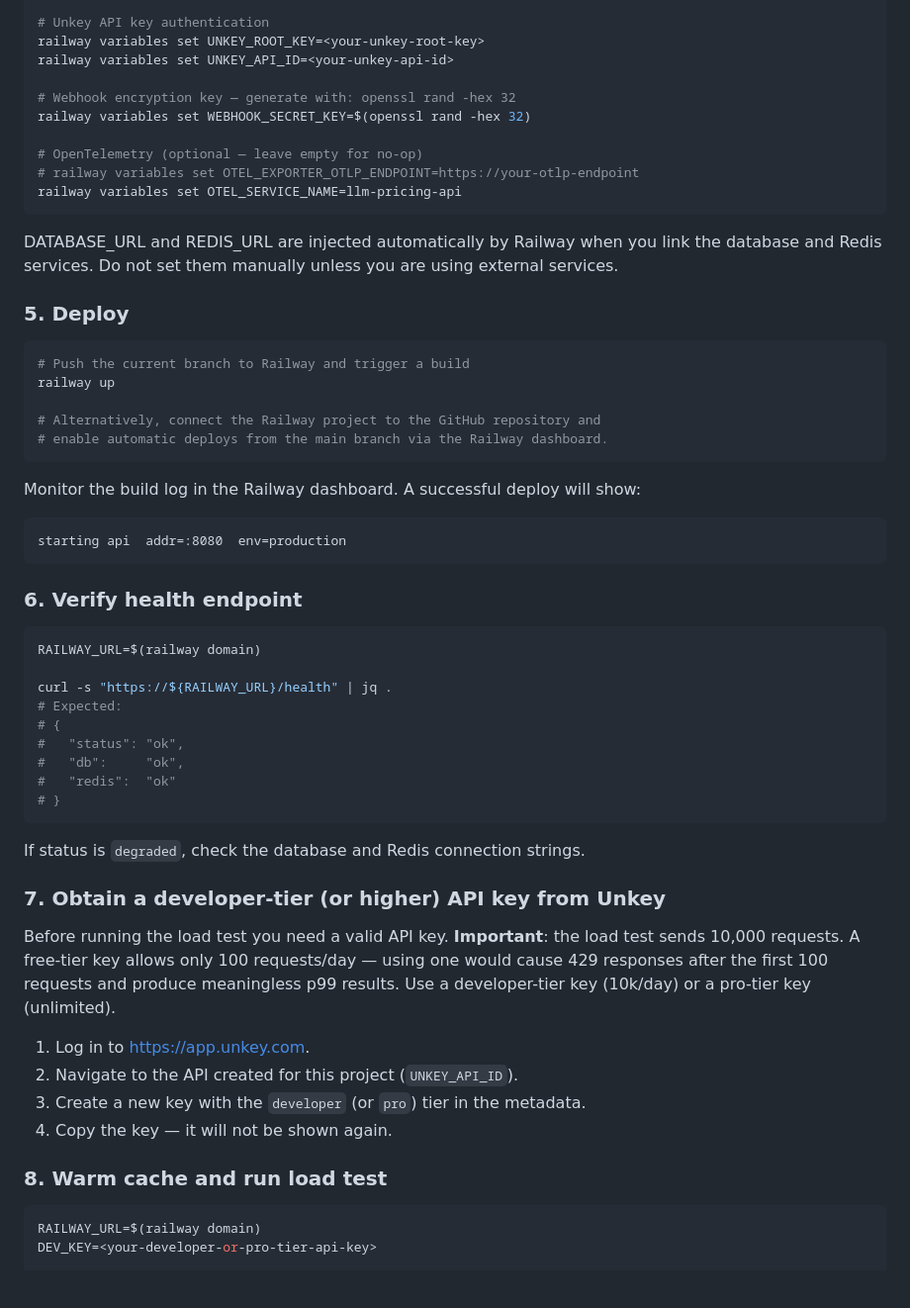
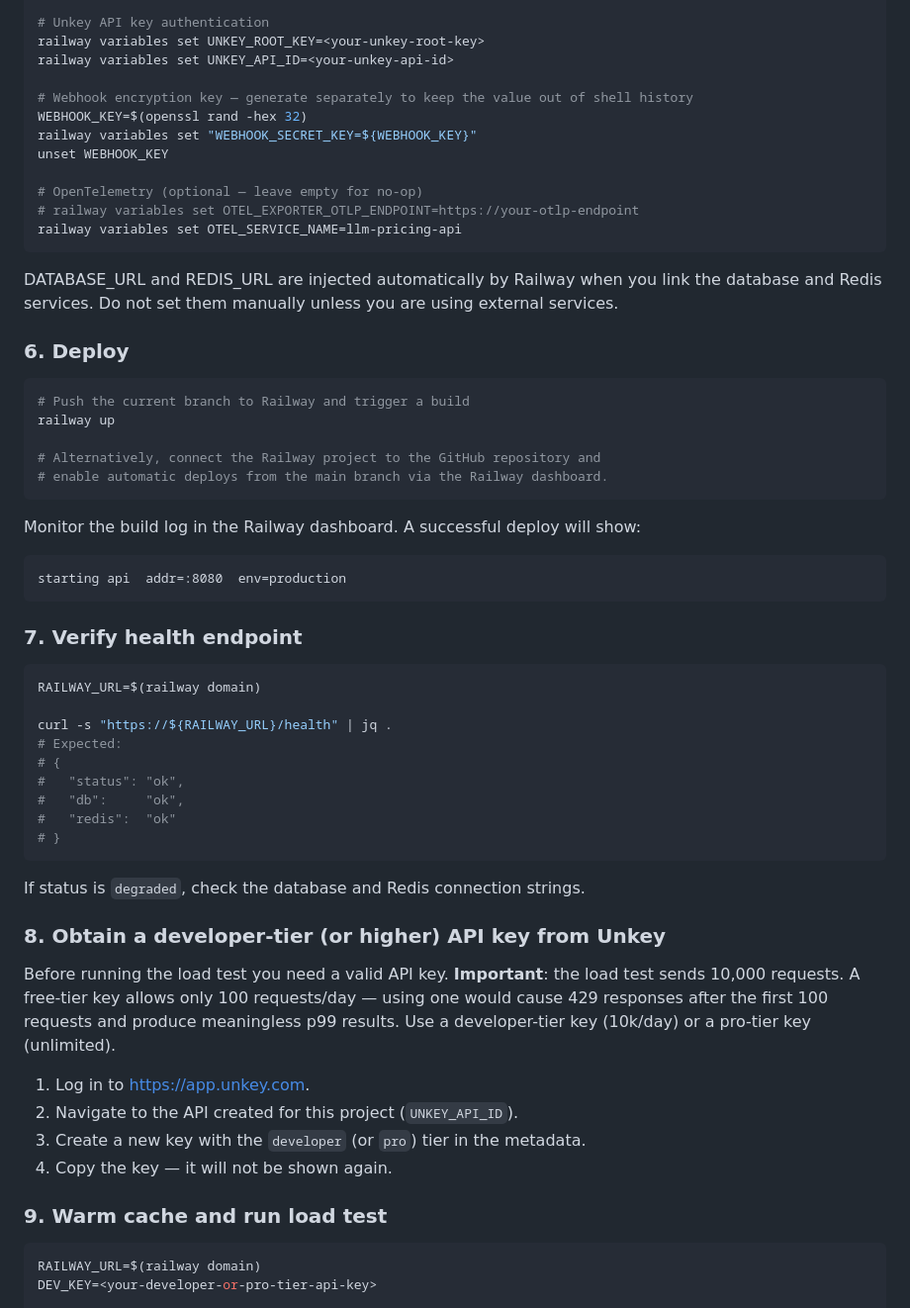
Before and after one commit to romeo-folie/llm-pricing-api, a Markdown page: DEPLOY.md, the part around one of its changes. Shown at 99% size. GitHub-like rendering; blank space fills up the shorter version.

````diff
--- a/DEPLOY.md
+++ b/DEPLOY.md
@@ -63,8 +88,10 @@ railway variables set ADMIN_PASSWORD=<your-strong-password>
 railway variables set UNKEY_ROOT_KEY=<your-unkey-root-key>
 railway variables set UNKEY_API_ID=<your-unkey-api-id>
 
-# Webhook encryption key — generate with: openssl rand -hex 32
-railway variables set WEBHOOK_SECRET_KEY=$(openssl rand -hex 32)
+# Webhook encryption key — generate separately to keep the value out of shell history
+WEBHOOK_KEY=$(openssl rand -hex 32)
+railway variables set "WEBHOOK_SECRET_KEY=${WEBHOOK_KEY}"
+unset WEBHOOK_KEY
 
 # OpenTelemetry (optional — leave empty for no-op)
 # railway variables set OTEL_EXPORTER_OTLP_ENDPOINT=https://your-otlp-endpoint
@@ -75,7 +102,7 @@ DATABASE_URL and REDIS_URL are injected automatically by Railway when you link
 the database and Redis services.  Do not set them manually unless you are using
 external services.
 
-### 5. Deploy
+### 6. Deploy
 
 ```bash
 # Push the current branch to Railway and trigger a build
@@ -91,7 +118,7 @@ Monitor the build log in the Railway dashboard.  A successful deploy will show:
 starting api  addr=:8080  env=production
 ```
 
-### 6. Verify health endpoint
+### 7. Verify health endpoint
 
 ```bash
 RAILWAY_URL=$(railway domain)
@@ -107,7 +134,7 @@ curl -s "https://${RAILWAY_URL}/health" | jq .
 
 If status is `degraded`, check the database and Redis connection strings.
 
-### 7. Obtain a developer-tier (or higher) API key from Unkey
+### 8. Obtain a developer-tier (or higher) API key from Unkey
 
 Before running the load test you need a valid API key.
 **Important**: the load test sends 10,000 requests. A free-tier key allows only
@@ -120,7 +147,7 @@ or a pro-tier key (unlimited).
 3. Create a new key with the `developer` (or `pro`) tier in the metadata.
 4. Copy the key — it will not be shown again.
 
-### 8. Warm cache and run load test
+### 9. Warm cache and run load test
 
 ```bash
 RAILWAY_URL=$(railway domain)
````
Also changed, not shown: other parts of DEPLOY.md (+32 -7 lines).
